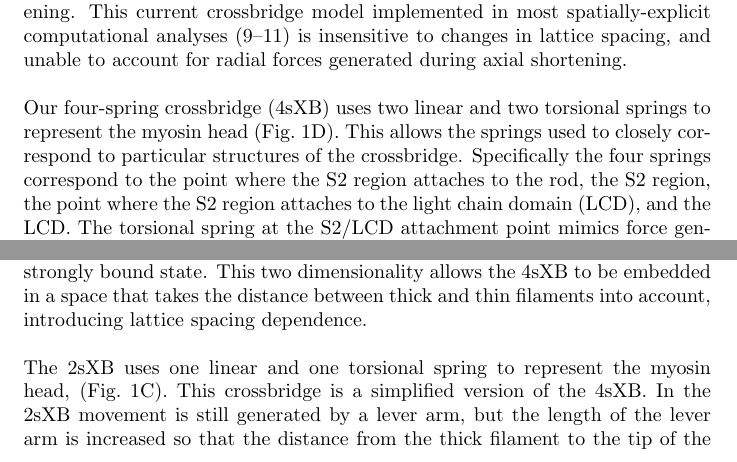
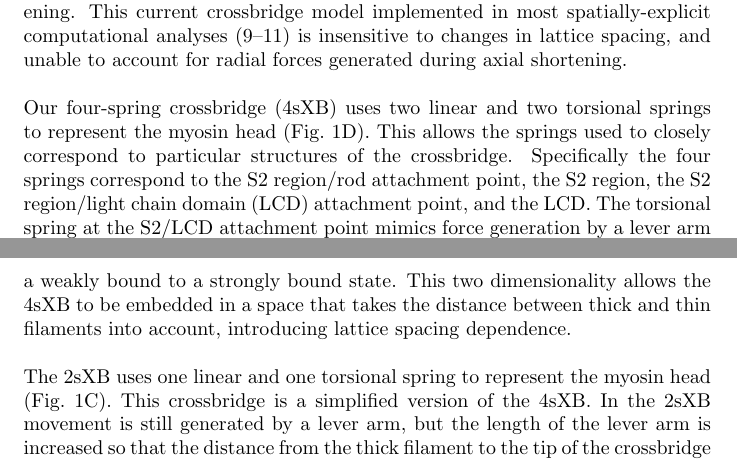
Before and after one commit to cdw/crossbridge, a LaTeX paper (paper/SingleXB.tex): two parts of pages 3 and 4 of 19, joined at a grey line, cut so that both start at the same text. Compiled offline with pdfLaTeX.

Commit message:
More minor paper edits.

```diff
--- a/paper/SingleXB.tex
+++ b/paper/SingleXB.tex
@@ -103,6 +103,6 @@ This current crossbridge model implemented in most spatially-explicit computatio
 
 Our four-spring crossbridge (4sXB) uses two linear and two torsional springs to represent the myosin head (Fig.~\ref{fig_xb_types}D).
 This allows the springs used to closely correspond to particular structures of the crossbridge.
-Specifically the four springs correspond to the point where the S2 region attaches to the rod, the S2 region, the point where the S2 region attaches to the light chain domain (LCD), and the LCD.
-The torsional spring at the S2/LCD attachment point mimics force generation by a lever arm by using a change in the angle about the converter region \citep{Houdusse2000, Houdusse2001}.
+Specifically the four springs correspond to the S2 region/rod attachment point, the S2 region, the S2 region/light chain domain (LCD) attachment point, and the LCD.
+The torsional spring at the S2/LCD attachment point mimics force generation by a lever arm via a change in the angle about the converter region \citep{Houdusse2000, Houdusse2001}.
 Since the angle at which the head attaches to actin remains unchanged in our model, the torque generated at the converter region can be accounted for in a torsional spring on the end of LCD linear spring closer to the thick filament attachment point \citep{Lauzon2001}. % TODO : Closely read Lauzon2001
@@ -110,7 +110,7 @@ The use of multiple springs by the 4sXB also allow it to represent radial forces
 The rest angle of the torsional spring linking the S2 domain and the LCD simulates the powerstroke by increasing during the transition from a weakly bound to a strongly bound state.
 This two dimensionality allows the 4sXB to be embedded in a space that takes the distance between thick and thin filaments into account, introducing lattice spacing dependence.
 
-The 2sXB uses one linear and one torsional spring to represent the myosin head, (Fig.~\ref{fig_xb_types}C).
+The 2sXB uses one linear and one torsional spring to represent the myosin head (Fig.~\ref{fig_xb_types}C).
 This crossbridge is a simplified version of the 4sXB.
 In the 2sXB movement is still generated by a lever arm, but the length of the lever arm is increased so that the distance from the thick filament to the tip of the crossbridge remains consistent with the 4sXB.
 The parameters characterizing the 2sXB are chosen to match the step size, tip location and kinetics of the 2sXB to those of the 4sXB.
```
Also changed, not shown: paper/SingleXB.tex (2 more changed lines).
